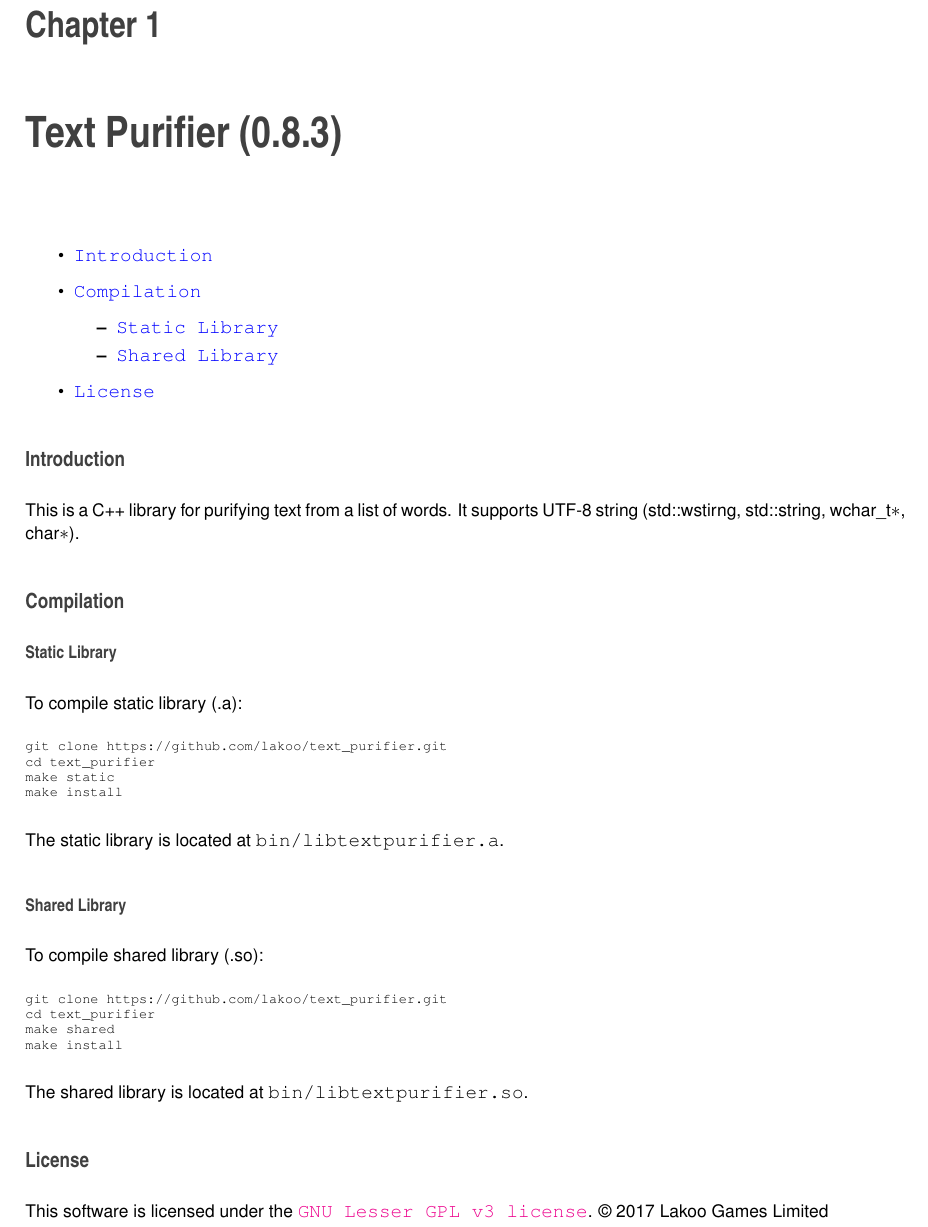
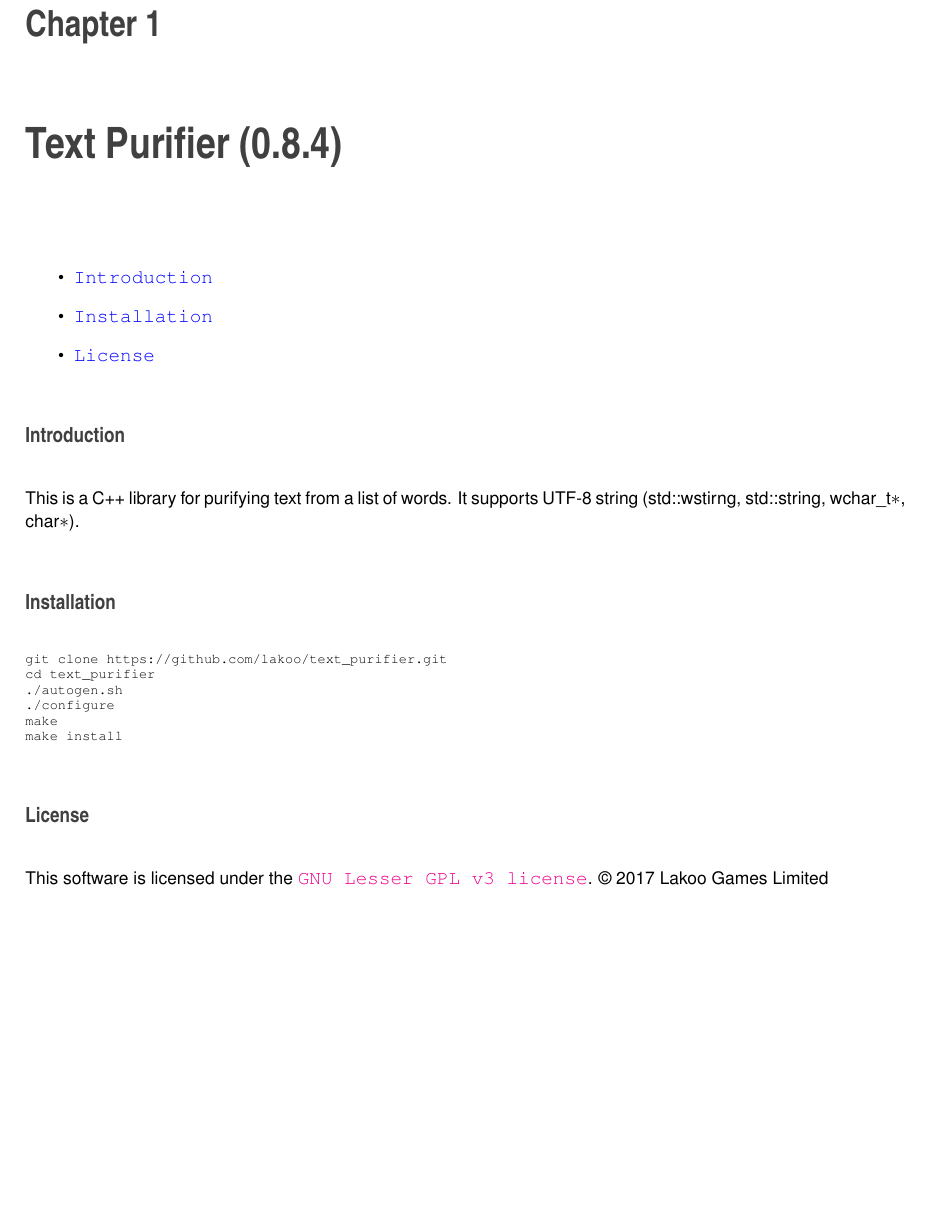
Before and after one commit to lakoo/text_purifier, a LaTeX book (doc/latex/refman.tex, which reads doc/latex/index.tex): part of page 5 of 31, cut so that both start at the same text, the shorter picture padded with empty space. Compiled offline with pdfLaTeX.

Commit message:
Use Autotools for build system.

```diff
--- a/doc/latex/index.tex
+++ b/doc/latex/index.tex
@@ -1,11 +1,7 @@
 
 \begin{DoxyItemize}
 \item \href{#introduction}{\tt Introduction}
-\item \href{#compilation}{\tt Compilation}
-\begin{DoxyItemize}
-\item \href{#static-library}{\tt Static Library}
-\item \href{#shared-library}{\tt Shared Library}
-\end{DoxyItemize}
+\item \href{#installation}{\tt Installation}
 \item \href{#license}{\tt License}
 \end{DoxyItemize}
 
@@ -13,34 +9,19 @@
 
 This is a C++ library for purifying text from a list of words. It supports U\+T\+F-\/8 string (std\+::wstirng, std\+::string, wchar\+\_\+t$\ast$, char$\ast$).
 
-\subsection*{Compilation}
+\subsection*{Installation}
 
-\subsubsection*{Static Library}
 
-To compile static library (.a)\+:
 \begin{DoxyCode}
 git clone https://github.com/lakoo/text\_purifier.git
 cd text\_purifier
-make static
+./autogen.sh
+./configure
+make
 make install
 \end{DoxyCode}
 
 
-The static library is located at {\ttfamily bin/libtextpurifier.\+a}.
-
-\subsubsection*{Shared Library}
-
-To compile shared library (.so)\+:
-\begin{DoxyCode}
-git clone https://github.com/lakoo/text\_purifier.git
-cd text\_purifier
-make shared
-make install
-\end{DoxyCode}
-
-
-The shared library is located at {\ttfamily bin/libtextpurifier.\+so}.
-
 \subsection*{License}
 
 This software is licensed under the \href{https://www.gnu.org/copyleft/lgpl.html}{\tt G\+NU Lesser G\+PL v3 license}. © 2017 Lakoo Games Limited
--- a/doc/latex/refman.tex
+++ b/doc/latex/refman.tex
@@ -138,7 +138,7 @@
 \hypersetup{pageanchor=true}
 
 %--- Begin generated contents ---
-\chapter{Text Purifier (0.8.3)}
+\chapter{Text Purifier (0.8.4)}
 \label{index}\hypertarget{index}{}\input{index}
 \chapter{Namespace Index}
 \input{namespaces}
```
Also changed, not shown: Makefile (deleted), README.md, 11 other files.
